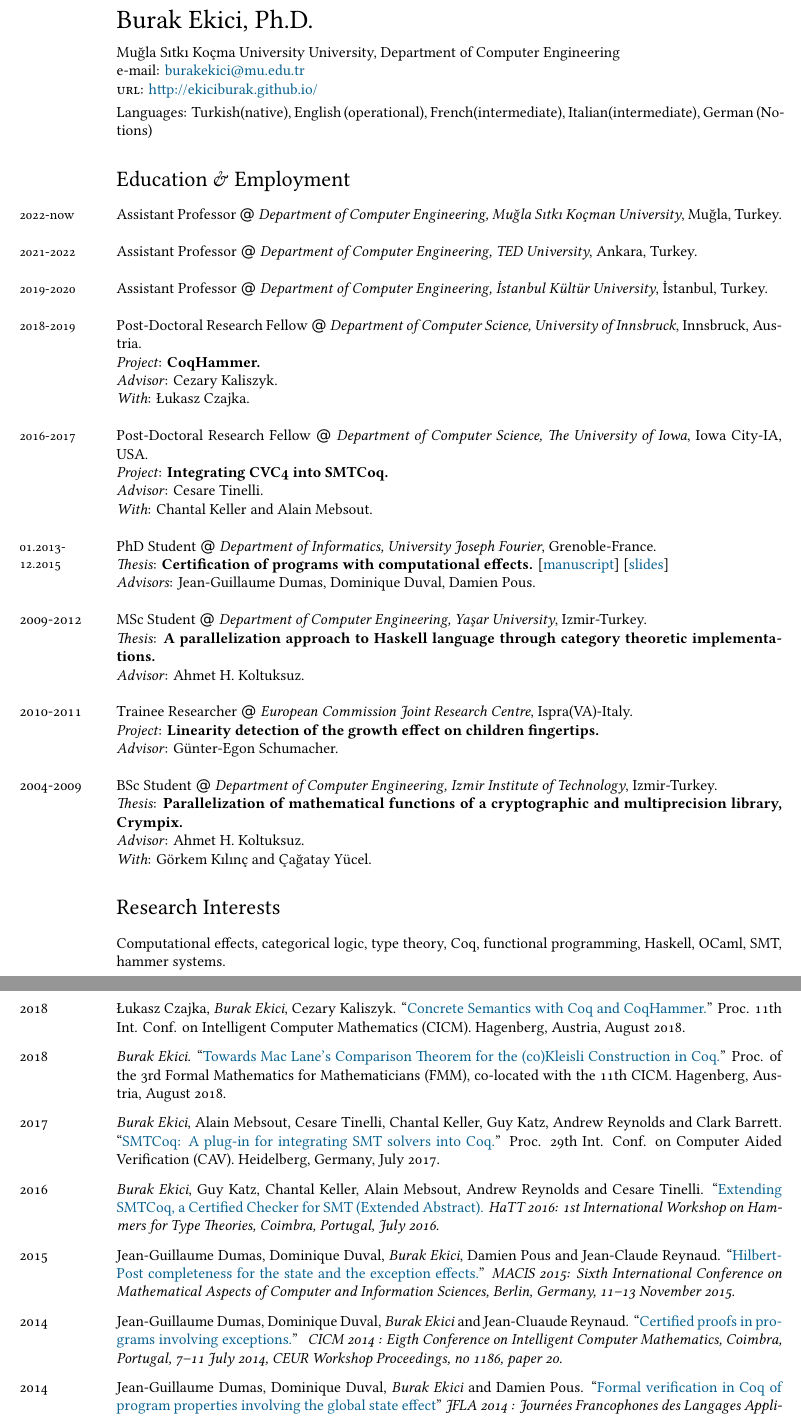
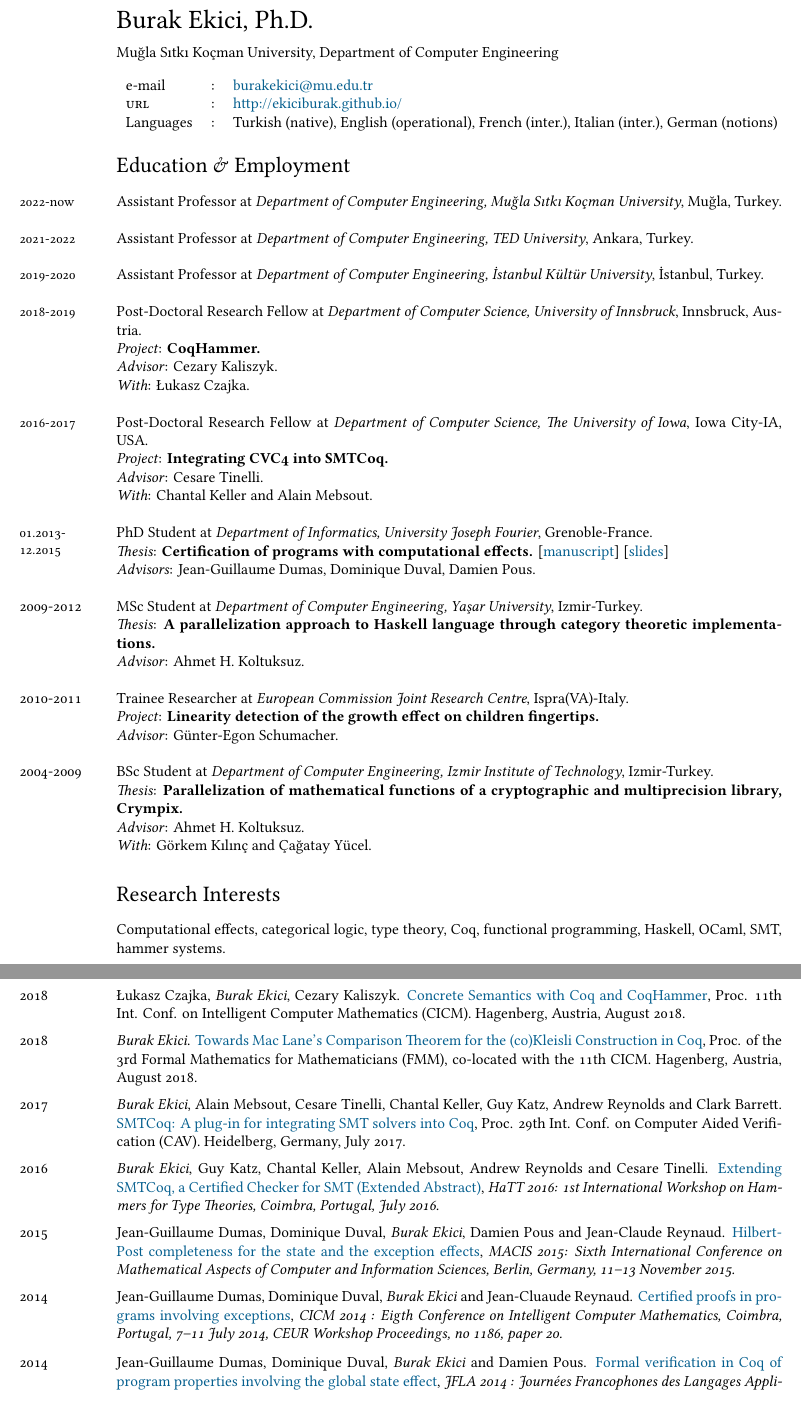
Before and after one commit to ekiciburak/ekici_cv, a LaTeX CV (ekici_cv.tex): two parts of pages 1 and 2 of 4, joined at a grey line, cut so that both start at the same text. Compiled offline with XeLaTeX; a missing font is replaced by an installed copy or a similar font.

Commit message:
update...

```diff
--- a/ekici_cv.tex
+++ b/ekici_cv.tex
@@ -75,53 +75,57 @@ bookmarks, colorlinks, breaklinks,
 % DOCUMENT
 \begin{document}
 {\LARGE Burak Ekici, Ph.D.}\\[0.25cm]
-Muğla Sıtkı Koçma University University, Department of Computer Engineering\\
+Muğla Sıtkı Koçman University, Department of Computer Engineering\\
 %mail: Ziya Gökalp Caddesi No:48 06420, Kolej Çankaya, Ankara\\
 %Bureau:  AK-2B02\\
 %Phone: \texttt{+33 (0) 476 514 561}\\
-e-mail: \href{mailto:burakekici@muu.edu.tr}{burakekici@mu.edu.tr}\\
-\textsc{url}: \href{http://ekiciburak.github.io/}{http://ekiciburak.github.io/}\\ [0.1cm]
+
+\begin{tabular}{lll}
+e-mail & : & \href{mailto:burakekici@muu.edu.tr}{burakekici@mu.edu.tr}\\
+\textsc{url} & : & \href{http://ekiciburak.github.io/}{http://ekiciburak.github.io/}\\
 %Born:  August 25, 1986---Turkey\\
-Languages: Turkish(native), English (operational), French(intermediate), Italian(intermediate),
-German (Notions)
+Languages & : & Turkish (native), English (operational), French (inter.), Italian (inter.), German (notions)
+\end{tabular}
+
+
 
 \section*{Education \& Employment}
 
-\years{\small2022-now} Assistant Professor $@$ \textit{Department of Computer Engineering, Muğla Sıtkı Koçman University}, Muğla, Turkey.\\
+\years{\small2022-now} Assistant Professor at \textit{Department of Computer Engineering, Muğla Sıtkı Koçman University}, Muğla, Turkey.\\
 
-\years{\small2021-2022} Assistant Professor $@$ \textit{Department of Computer Engineering, TED University}, Ankara, Turkey.\\
+\years{\small2021-2022} Assistant Professor at \textit{Department of Computer Engineering, TED University}, Ankara, Turkey.\\
 
-\years{\small2019-2020} Assistant Professor $@$ \textit{Department of Computer Engineering, İstanbul Kültür University}, İstanbul, Turkey.\\
+\years{\small2019-2020} Assistant Professor at \textit{Department of Computer Engineering, İstanbul Kültür University}, İstanbul, Turkey.\\
 
 
-\years{\small2018-2019} Post-Doctoral Research Fellow $@$ \textit{Department of Computer Science, University of Innsbruck}, Innsbruck, Austria.\\
+\years{\small2018-2019} Post-Doctoral Research Fellow at \textit{Department of Computer Science, University of Innsbruck}, Innsbruck, Austria.\\
 \emph{Project}: \textbf{CoqHammer.}\\
 \emph{Advisor}: Cezary Kaliszyk.\\
 \emph{With}: \L ukasz Czajka.\\
 
 %\years{\small02.2017-12.2017} Civil Service in İzmir and Kilis, Turkey.\\
 
-\years{\small2016-2017} Post-Doctoral Research Fellow $@$ \textit{Department of Computer Science, The University of Iowa}, Iowa City-IA, USA.\\
+\years{\small2016-2017} Post-Doctoral Research Fellow at \textit{Department of Computer Science, The University of Iowa}, Iowa City-IA, USA.\\
 \emph{Project}: \textbf{Integrating CVC4 into SMTCoq.}\\
 \emph{Advisor}: Cesare Tinelli.\\
 \emph{With}: Chantal Keller and Alain Mebsout.\\
 
-\years{\small01.2013-12.2015} PhD Student $@$ \textit{Department of Informatics, University Joseph Fourier}, Grenoble-France.\\
+\years{\small01.2013-12.2015} PhD Student at \textit{Department of Informatics, University Joseph Fourier}, Grenoble-France.\\
 \emph{Thesis}: \textbf{Certification of programs with computational effects.}
  [\href{https://tel.archives-ouvertes.fr/tel-01250842v1/document}{manuscript}]
  [\href{http://ljk.imag.fr/membres/Burak.Ekici/PHDTHESIS/ekici_defense_slides.pdf}{slides}]
  \\
 \emph{Advisors}: Jean-Guillaume Dumas, Dominique Duval, Damien Pous.\\
 
-\years{\normalsize2009-2012} MSc Student $@$ \textit{Department of Computer Engineering, Yaşar University}, Izmir-Turkey.\\
+\years{\normalsize2009-2012} MSc Student at \textit{Department of Computer Engineering, Yaşar University}, Izmir-Turkey.\\
 \emph{Thesis}: \textbf{A parallelization approach to Haskell language through category theoretic implementations.}\\
 \emph{Advisor}: Ahmet H. Koltuksuz.\\
 
-\years{\normalsize2010-2011} Trainee Researcher $@$ \textit{European Commission Joint Research Centre},  Ispra(VA)-Italy.\\
+\years{\normalsize2010-2011} Trainee Researcher at \textit{European Commission Joint Research Centre},  Ispra(VA)-Italy.\\
 \emph{Project}: \textbf{Linearity detection of the growth effect on children fingertips.}\\
 \emph{Advisor}: Günter-Egon Schumacher.\\
 
-\years{\normalsize2004-2009} BSc Student $@$ \textit{Department of Computer Engineering, Izmir Institute of Technology}, Izmir-Turkey.\\
+\years{\normalsize2004-2009} BSc Student at \textit{Department of Computer Engineering, Izmir Institute of Technology}, Izmir-Turkey.\\
 \emph{Thesis}: \textbf{Parallelization of mathematical functions of a cryptographic and multiprecision library, Crympix.}\\
 \emph{Advisor}: Ahmet H. Koltuksuz.\\
 \emph{With}: Görkem Kılınç and Çağatay Yücel.
@@ -182,33 +186,32 @@ Sixth Workshop on Proof eXchange for Theorem Proving (PxTP). Natal, Brazil, Augu
 \years{\normalsize2018}
 \L ukasz Czajka, \emph{Burak Ekici}, Cezary Kaliszyk.
-\lq\lq{\href{https://www.mimuw.edu.pl/~lukaszcz/cicm2018.pdf}{Concrete Semantics with Coq and CoqHammer.}}''
+{\href{https://www.mimuw.edu.pl/~lukaszcz/cicm2018.pdf}{Concrete Semantics with Coq and CoqHammer}},
 Proc. 11th Int. Conf. on Intelligent Computer Mathematics (CICM). Hagenberg, Austria, August 2018.
-\\[0.25cm]
+ \\[0.20cm]
 \years{\normalsize2018}
 \emph{Burak Ekici}.
-\lq\lq{\href{https://www.cicm-conference.org/2018/infproc/paper11.pdf}{Towards Mac Lane's Comparison Theorem for the (co)Kleisli Construction in Coq.}}''
+{\href{https://www.cicm-conference.org/2018/infproc/paper11.pdf}{Towards Mac Lane's Comparison Theorem for the (co)Kleisli Construction in Coq}},
 Proc. of the 3rd Formal Mathematics for Mathematicians (FMM), co-located with the 11th CICM. Hagenberg, Austria, August 2018.
-\\[0.25cm]
+ \\[0.20cm]
 \years{\normalsize2017}
 \emph{Burak Ekici}, Alain Mebsout, Cesare Tinelli,
 Chantal Keller, Guy Katz, Andrew Reynolds and Clark Barrett.
-\lq\lq{\href{http://homepage.divms.uiowa.edu/~tinelli/papers/EkiEtAl-CAV-17.pdf}{SMTCoq: A plug-in for integrating SMT solvers into Coq.}}''
+{\href{http://homepage.divms.uiowa.edu/~tinelli/papers/EkiEtAl-CAV-17.pdf}{SMTCoq: A plug-in for integrating SMT solvers into Coq}},
 Proc. 29th Int. Conf. on Computer Aided Verification (CAV). Heidelberg, Germany, July 2017.
-\\[0.25cm]
+ \\[0.20cm]
 \years{\normalsize2016}
 \emph{Burak Ekici}, Guy Katz, Chantal Keller, Alain Mebsout, Andrew Reynolds and Cesare Tinelli.
-\lq\lq{\href{http://eptcs.web.cse.unsw.edu.au/paper.cgi?HaTT2016.5}{Extending SMTCoq, a Certified Checker for SMT (Extended Abstract).}}
+{\href{http://eptcs.web.cse.unsw.edu.au/paper.cgi?HaTT2016.5}{Extending SMTCoq, a Certified Checker for SMT (Extended Abstract)}},
 \emph{HaTT 2016: 1st International Workshop on Hammers for Type Theories, Coimbra, Portugal, July 2016.}
-\\[0.25cm]
+ \\[0.20cm]
 \years{\normalsize2015}
-Jean-Guillaume Dumas, Dominique Duval, \emph{Burak Ekici}, Damien Pous and Jean-Claude Reynaud. ``\href{https://hal.archives-ouvertes.fr/hal-01121924}{Hilbert-Post completeness for the state and the exception effects.}''
+Jean-Guillaume Dumas, Dominique Duval, \emph{Burak Ekici}, Damien Pous and Jean-Claude Reynaud.
+\href{https://hal.archives-ouvertes.fr/hal-01121924}{Hilbert-Post completeness for the state and the exception effects},
 \emph{MACIS 2015: Sixth International Conference on Mathematical Aspects of Computer and Information Sciences, Berlin,
 Germany, 11–13 November 2015.}
-\\[0.25cm]
+ \\[0.20cm]
 %\years{\normalsize2015}\emph{Burak Ekici}. \lq\lq{}\href{https://hal.archives-ouvertes.fr/hal-01132831}{IMP with exceptions over decorated logic.}\rq\rq{} \textit{(presented at Trends in Functional Programming (TIFP 2015)).}\\[0.25cm]
-\years{\normalsize2014}Jean-Guillaume Dumas, Dominique Duval, \emph{Burak Ekici} and Jean-Cluaude Reynaud. \lq\lq{}\href{https://hal.archives-ouvertes.fr/hal-00867237}{Certified proofs in programs involving exceptions.}\rq\rq{} \textit{
-CICM 2014 : Eigth Conference on Intelligent Computer Mathematics, Coimbra, Portugal, 7--11 July 2014,
+\years{\normalsize2014}Jean-Guillaume Dumas, Dominique Duval, \emph{Burak Ekici} and Jean-Cluaude Reynaud. \href{https://hal.archives-ouvertes.fr/hal-00867237}{Certified proofs in programs involving exceptions}, \textit{CICM 2014 : Eigth Conference on Intelligent Computer Mathematics, Coimbra, Portugal, 7--11 July 2014,
 CEUR Workshop Proceedings, no 1186, paper 20. }\\[0.25cm]
-\years{\normalsize2014}Jean-Guillaume Dumas, Dominique Duval, \emph{Burak Ekici} and Damien Pous. \lq\lq{\href{https://hal.archives-ouvertes.fr/hal-00869230}{Formal verification in Coq of program properties involving the global state effect}}\rq\rq{} \textit{JFLA 2014 : Journées Francophones des Langages Applicatifs, Fréjus, France, 8--11 January 2014. }\\[0.25cm]
-\years{\normalsize2010} \emph{Burak Ekici}, Çağatay Yücel, Görkem Kılınç, Ahmet H. Koltuksuz, \lq\lq{}\href{http://ekiciburak.github.io/}{Implementations of Category Theory in Computer Science.}", \emph{9$^{th}$ National Mathematics Symposium, Karadeniz Technical University, October 2010.}\\[0.25cm]
-\years{\normalsize2010} K. Kratchanov, E. Golemanova, T. Golemanov, T. Ercan, \emph{B. Ekici}. \lq\lq{}\href{http://arxiv.org/abs/1412.4184}{Implementation of Search Strategies in Control Network Programming.}", \emph{Procedural and Non-Procedural In: Proc. Intl. Symposium in Innovations in Intelligent Systems
+\years{\normalsize2014}Jean-Guillaume Dumas, Dominique Duval, \emph{Burak Ekici} and Damien Pous.
+{\href{https://hal.archives-ouvertes.fr/hal-00869230}{Formal verification in Coq of program properties involving the global state effect}}, \textit{JFLA 2014 : Journées Francophones des Langages Applicatifs, Fréjus, France, 8--11 January 2014. }
```
Also changed, not shown: ekici_cv.pdf, ekici_cv.tex (39 more changed lines).
